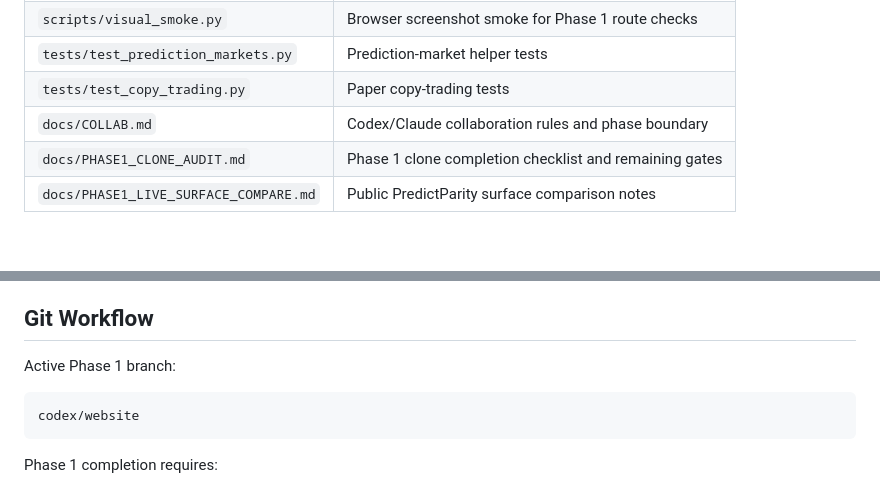
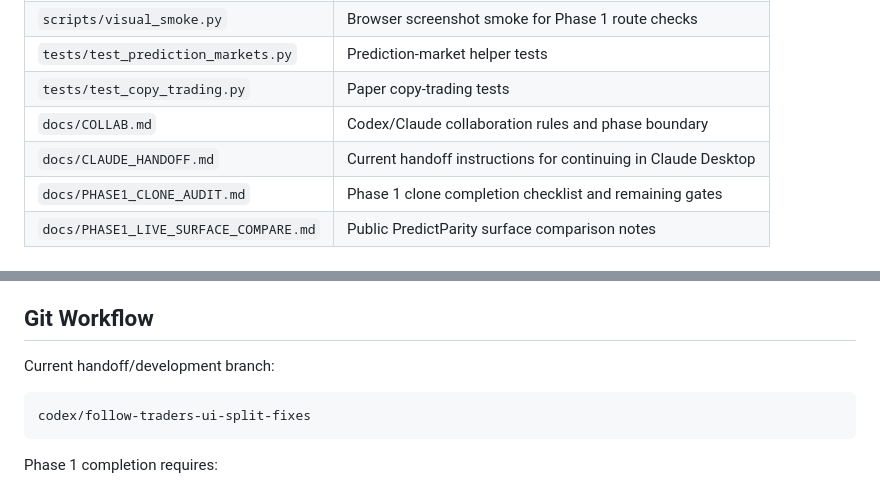
Before and after one commit to Pablozh123/prediction-market-terminal, a Markdown page: README.md, 2 parts joined by grey strips. Drawn GitHub-style.

Commit message:
docs: prepare Claude Desktop handoff

````diff
--- a/README.md
+++ b/README.md
@@ -119,6 +119,7 @@ Do not replace or remove this during Phase 1.
 | `tests/test_prediction_markets.py` | Prediction-market helper tests |
 | `tests/test_copy_trading.py` | Paper copy-trading tests |
 | `docs/COLLAB.md` | Codex/Claude collaboration rules and phase boundary |
+| `docs/CLAUDE_HANDOFF.md` | Current handoff instructions for continuing in Claude Desktop |
 | `docs/PHASE1_CLONE_AUDIT.md` | Phase 1 clone completion checklist and remaining gates |
 | `docs/PHASE1_LIVE_SURFACE_COMPARE.md` | Public PredictParity surface comparison notes |
 
@@ -144,10 +145,10 @@ Before tagging `v1-clone`, also run a browser smoke against `http://127.0.0.1:85
 
 ## Git Workflow
 
-Active Phase 1 branch:
+Current handoff/development branch:
 
 ```text
-codex/website
+codex/follow-traders-ui-split-fixes
 ```
 
 Phase 1 completion requires:
````
Also changed, not shown: docs/CLAUDE_HANDOFF.md (added, +151 -0 lines), docs/COLLAB.md (+5 -1 lines).
